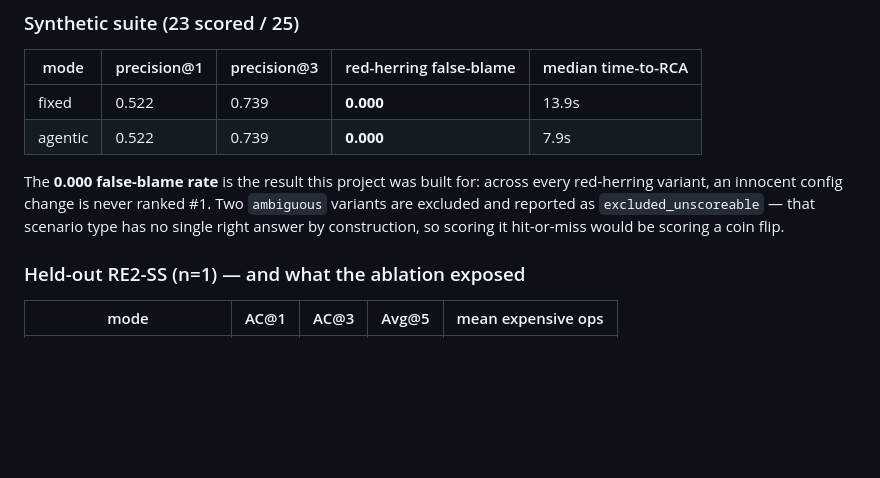
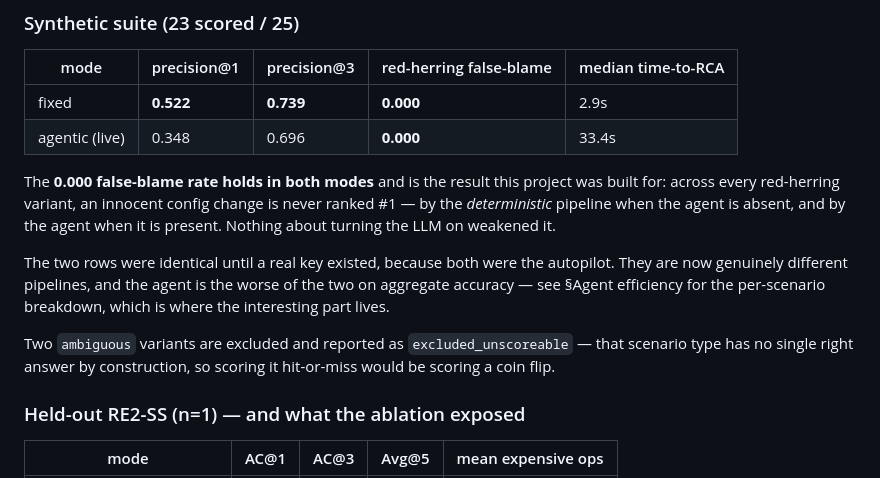
Before and after one commit to Nikshay1/one-shot-Network-topology, a Markdown page: README.md, the part around one of its changes. Drawn GitHub-style; blank space fills up the shorter version.

```diff
--- a/README.md
+++ b/README.md
@@ -742,14 +743,22 @@ Full output: **[`eval/results.md`](eval/results.md)**. The honest state of it:
 
 | mode | precision@1 | precision@3 | red-herring false-blame | median time-to-RCA |
 | ---- | ----------- | ----------- | ----------------------- | ------------------ |
-| fixed | 0.522 | 0.739 | **0.000** | 13.9s |
-| agentic | 0.522 | 0.739 | **0.000** | 7.9s |
+| fixed | **0.522** | **0.739** | **0.000** | 2.9s |
+| agentic (live) | 0.348 | 0.696 | **0.000** | 33.4s |
 
-The **0.000 false-blame rate** is the result this project was built for: across every
-red-herring variant, an innocent config change is never ranked #1. Two `ambiguous`
-variants are excluded and reported as `excluded_unscoreable` — that scenario type has
-no single right answer by construction, so scoring it hit-or-miss would be scoring a
-coin flip.
+The **0.000 false-blame rate holds in both modes** and is the result this project was
+built for: across every red-herring variant, an innocent config change is never ranked
+#1 — by the *deterministic* pipeline when the agent is absent, and by the agent when it
+is present. Nothing about turning the LLM on weakened it.
+
+The two rows were identical until a real key existed, because both were the autopilot.
+They are now genuinely different pipelines, and the agent is the worse of the two on
+aggregate accuracy — see §Agent efficiency for the per-scenario breakdown, which is
+where the interesting part lives.
+
+Two `ambiguous` variants are excluded and reported as `excluded_unscoreable` — that
+scenario type has no single right answer by construction, so scoring it hit-or-miss
+would be scoring a coin flip.
 
 ### Held-out RE2-SS (n=1) — and what the ablation exposed
 
```
Also changed, not shown: other parts of README.md (+64 -28 lines), eval/results.md (+8 -8 lines), eval/results.png, 1 other file.
